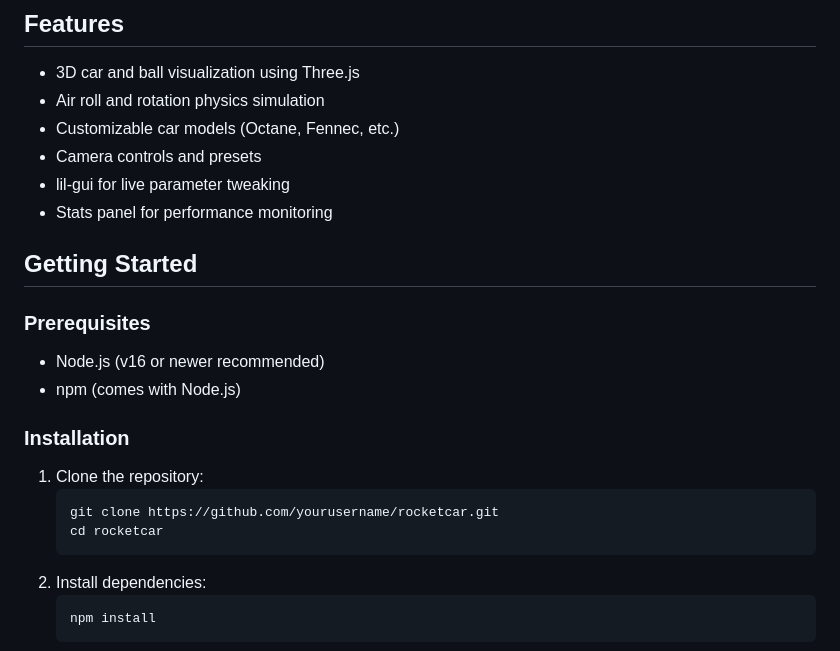
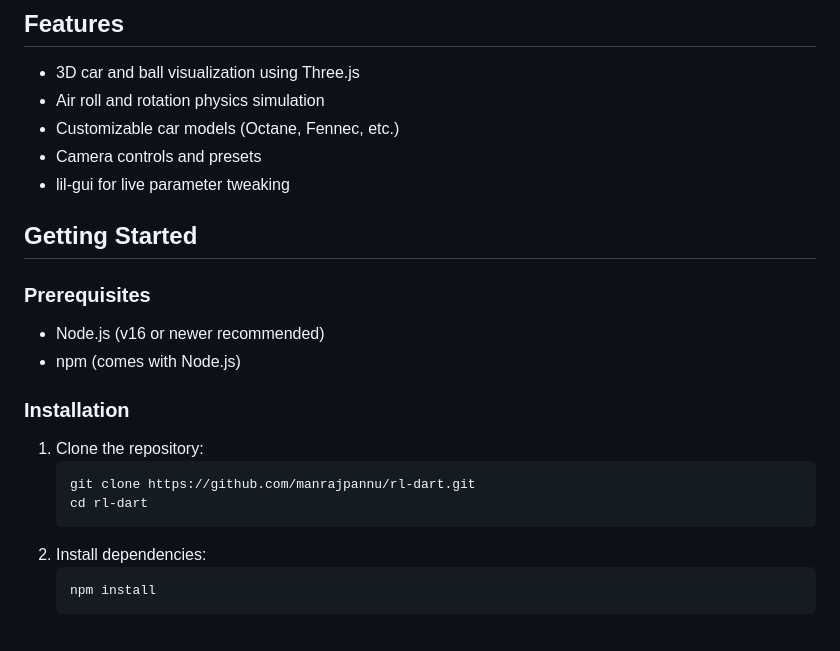
Before and after one commit to manrajpannu/rl-dart, a Markdown page: README.md, the part around the change. Rendered like a GitHub page.

Commit message:
Revise README with new repo link and instructions
Updated installation instructions and removed stats panel mention.

````diff
--- a/README.md
+++ b/README.md
@@ -10,7 +10,6 @@ A Rocket League air roll trainer and visualization tool. This project helps play
 - Customizable car models (Octane, Fennec, etc.)
 - Camera controls and presets
 - lil-gui for live parameter tweaking
-- Stats panel for performance monitoring
 
 ## Getting Started
 
@@ -21,8 +20,8 @@ A Rocket League air roll trainer and visualization tool. This project helps play
 ### Installation
 1. Clone the repository:
    ```sh
-   git clone https://github.com/yourusername/rocketcar.git
-   cd rocketcar
+   git clone https://github.com/manrajpannu/rl-dart.git
+   cd rl-dart
    ```
 2. Install dependencies:
    ```sh
````
